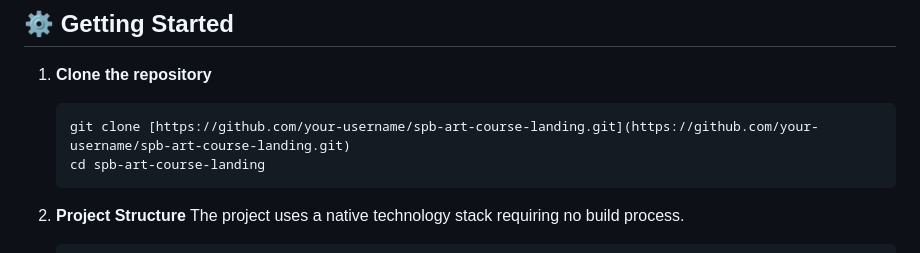
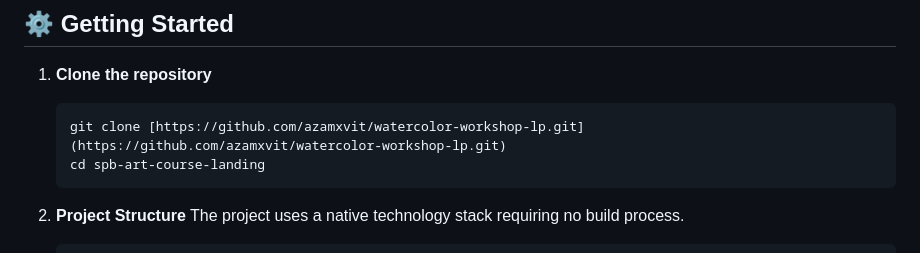
Before and after one commit to azamxvit/watercolor-workshop-lp, a Markdown page: README.md, the part around the change. Rendered like a GitHub page.

Commit message:
[refactor]: change readme

````diff
--- a/README.md
+++ b/README.md
@@ -25,7 +25,7 @@ This project is a pixel-perfect, responsive landing page designed for the exclus
 
 1.  **Clone the repository**
     ```bash
-    git clone [https://github.com/your-username/spb-art-course-landing.git](https://github.com/your-username/spb-art-course-landing.git)
+    git clone [https://github.com/azamxvit/watercolor-workshop-lp.git](https://github.com/azamxvit/watercolor-workshop-lp.git)
     cd spb-art-course-landing
     ```
 
````
